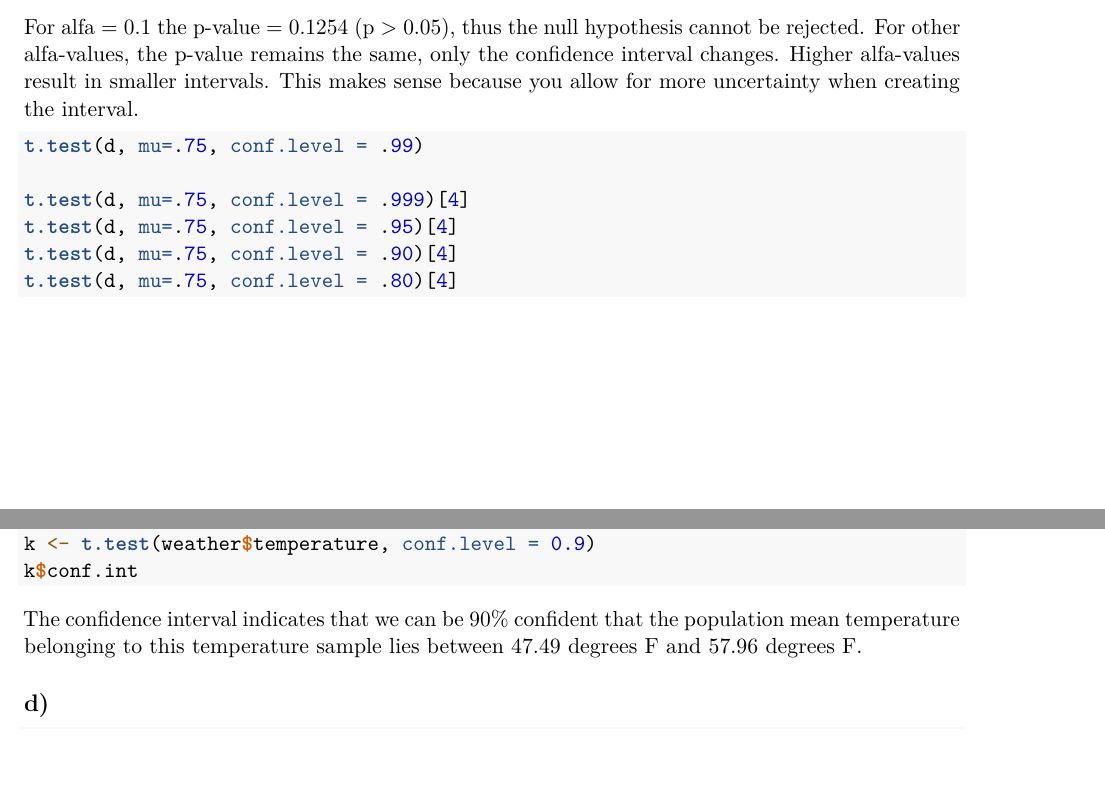
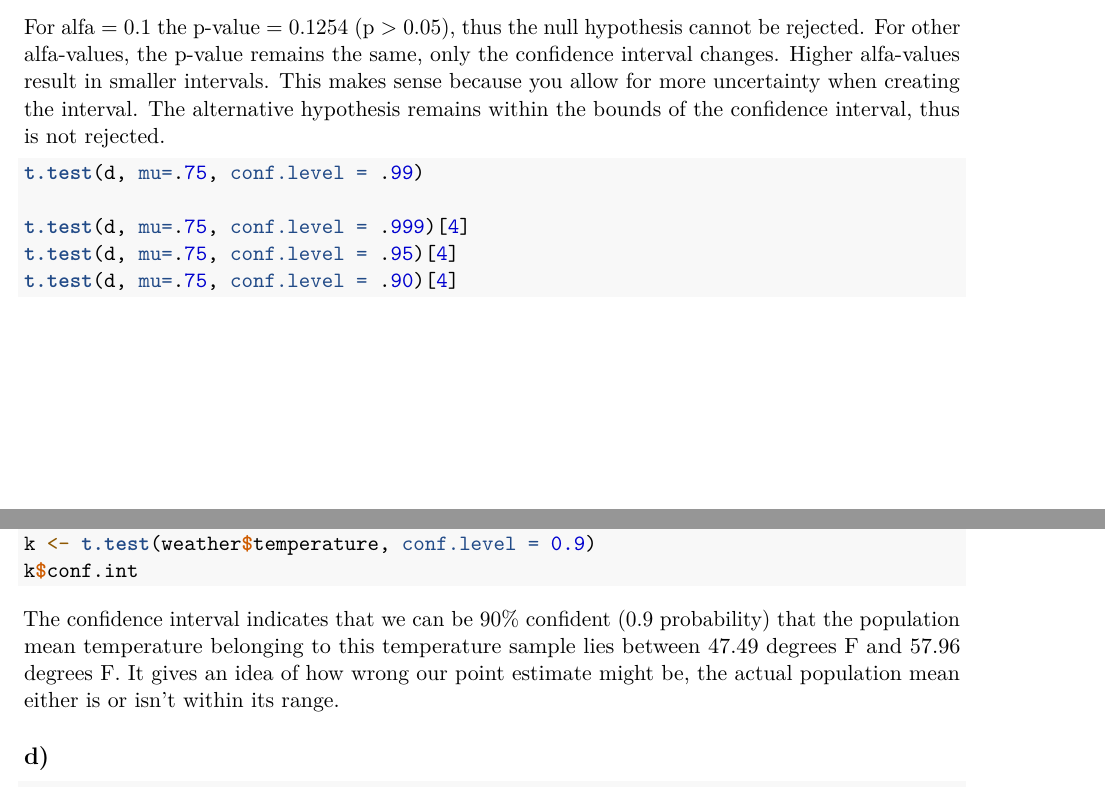
Before and after one commit to JanJJaniszewski/assignments_SSO, an R Markdown document (Assignment 1/template_assign.Rmd): two parts of pages 2 and 3 of 4, joined at a grey line, cut so that both start at the same text, the shorter picture padded with empty space. Rendered offline with R 4.5, knitr and Pandoc, then LaTeX, with nearby package versions; the code chunks are not run, so their results and figures are left out.

Commit message:
minor changes

````diff
--- a/Assignment 1/template_assign.Rmd
+++ b/Assignment 1/template_assign.Rmd
@@ -83,6 +83,8 @@ For alfa = 0.1 the p-value = 0.1254 (p > 0.05), thus the null hypothesis cannot
 be rejected. For other alfa-values, the p-value remains the same, only the
 confidence interval changes. Higher alfa-values result in smaller intervals.
 This makes sense because you allow for more uncertainty when creating the interval.
+The alternative hypothesis remains within the bounds of the confidence interval,
+thus is not rejected.
 ```{r}
 
 t.test(d, mu=.75, conf.level = .99)
@@ -90,7 +92,6 @@ t.test(d, mu=.75, conf.level = .99)
 t.test(d, mu=.75, conf.level = .999)[4]
 t.test(d, mu=.75, conf.level = .95)[4]
 t.test(d, mu=.75, conf.level = .90)[4]
-t.test(d, mu=.75, conf.level = .80)[4]
 ```
 
 # Excercise 1.3
@@ -131,7 +132,7 @@ k <- t.test(weather$temperature, conf.level = 0.9)
 k$conf.int
 ```
 
-The confidence interval indicates that we can be 90\% confident that the population mean temperature belonging to this temperature sample lies between 47.49 degrees F and 57.96 degrees F.
+The confidence interval indicates that we can be 90\% confident  (0.9 probability) that the population mean temperature belonging to this temperature sample lies between 47.49 degrees F and 57.96 degrees F. It gives an idea of how wrong our point estimate might be, the actual population mean either is or isn't within its range.
 
 ## d)
 ```{r}
````
Also changed, not shown: Assignment 1/template_assign.Rmd (2 more changed lines).
